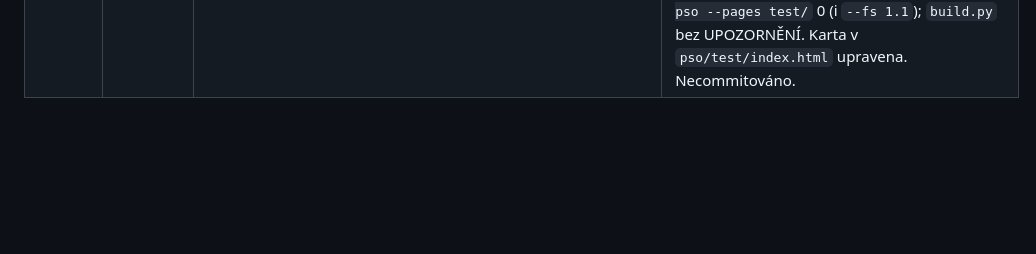
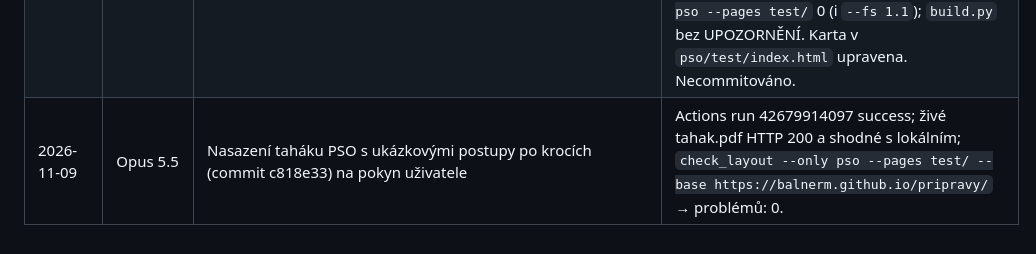
Before and after one commit to BalnerM/pripravy, a Markdown page: RUNS.md, the part around the change. GitHub-like rendering; blank space fills up the shorter version.

Commit message:
RUNS: záznam nasazení taháku PSO s ukázkovými postupy
Co-Authored-By: Claude Opus 5.5 <noreply@anthropic.com>

```diff
--- a/RUNS.md
+++ b/RUNS.md
@@ -66,3 +66,4 @@ Každý záznam: datum, model, co bylo zadáno, jak se výsledek ověřil. (Star
 | 2026-11-09 | Opus 5.5 (`claude-opus-5-5`) | PSO test, `tahak.pdf`: na otázku „příklady s čísly, nebo postupy?“ doporučeny postupy; schválený plán: u jednoduchých typů příklady jen jako kontrolní řádek, celé vzory jen u netypických úloh, doplnit rozhodovací body, uvolněné místo na větší písmo. | Nová třída `.kt` (kontrolní řádek zadání → výsledek) pro S1/6, HW1/2, S2/1, S2/3, S2/6, S3/1, S3/7, S4/2, S4/4, S4/5, S5/3, S5/4, S5/5, S6/1b–c, S6/2, S7/1, S7/2, S8/1, S8/2, S8/4, S8/6. Celé vzory ponechány: S1/5, HW1/3, S1/9, HW1/4, HW2/2, HW2/3, S6/3, S6/4, S6/5, S7/3–4, S7/5, S8/3, S8/5. Rozhodovací body: „Které rozdělení?“ (Bi / H / Po / Ge od 0 / Ge od 1 / useknutá / předepsané pořadí), převod γ → p pro kvantil (pod / nad / symetricky), přesně Bi pro npq ≤ 9, směr zaokrouhlení n podle toho, zda se podmínka s n zlepšuje, u vs. t v intervalu, U pro velká n. Laplace přesunut do tabulky rozdělení, řádek trojúhelník (není v sadách) a Chytáky (všechny body už jsou v postupech) vyřazeny. Písmo 7,25 → 7,5 pt. Žádná nová čísla (vše z dřívějšího přepočtu). Proměřeno Playwrightem (1. strana 98 %, 2. strana 99 % 3. kolony); `make_pdfs.py tahak.html` bez přetečení, 2 strany A4 prohlédnuty; `check_layout --only pso --pages test/` 0 (i `--fs 1.1`); `build.py` bez UPOZORNĚNÍ. Karta v `pso/test/index.html` upravena. Necommitováno. |
 | 2026-11-09 | Opus 5.5 | Nasazení taháku PSO s postupy (commit 4a7b4f4) na pokyn uživatele | Actions run 42670517198 success; živé tahak.pdf HTTP 200 a shodné s lokálním; `check_layout --only pso --pages test/ --base https://balnerm.github.io/pripravy/` → problémů: 0. |
 | 2026-11-09 | Opus 5.5 (`claude-opus-5-5`) | PSO test, `tahak.pdf`: uživatel nechce čísla vytržená z kontextu, raději ukázkové postupy; schválený plán: smazat kontrolní řádky, ukázkové postupy přepsat po krocích návodu, zbylé místo na písmo. | Smazáno 11 bloků `.kt` (i pravidlo v CSS); Σi = n(n+1)/2 přesunuto do kroku úplné pravděpodobnosti, čísla HW2/1 u Střídání vypuštěna. Ukázkové postupy přepsány na řádek = krok návodu (čísla kroků jako v návodu): HW1/3, S1/9, HW1/4, HW2/3, S6/4, S6/3, S6/5, S7/3–4, S8/3, S8/5 (S7/5 K1–K5 a S1/5 beze změny). Integrály přesunuty z oddílu 6 do samostatného boxu na 2. straně (k oddílům 6 a 9); tabulka testů se smí lámat po řádcích (jinak nechávala díru v koloně); HW1/3 se neláme mezi kolony (`.vz.cel`). Písmo 7,5 → 7,6 pt (7,7 se nevešlo). Nový mezivýsledek DX = 37/6 − 49/9 = 13/18 ověřen, ostatní čísla z dřívějšího přepočtu. Proměřeno Playwrightem (1. strana 99,5 %, 2. strana 98 %); `make_pdfs.py tahak.html` bez přetečení, 2 strany A4 prohlédnuty; `check_layout --only pso --pages test/` 0 (i `--fs 1.1`); `build.py` bez UPOZORNĚNÍ. Karta v `pso/test/index.html` upravena. Necommitováno. |
+| 2026-11-09 | Opus 5.5 | Nasazení taháku PSO s ukázkovými postupy po krocích (commit c818e33) na pokyn uživatele | Actions run 42679914097 success; živé tahak.pdf HTTP 200 a shodné s lokálním; `check_layout --only pso --pages test/ --base https://balnerm.github.io/pripravy/` → problémů: 0. |
```
